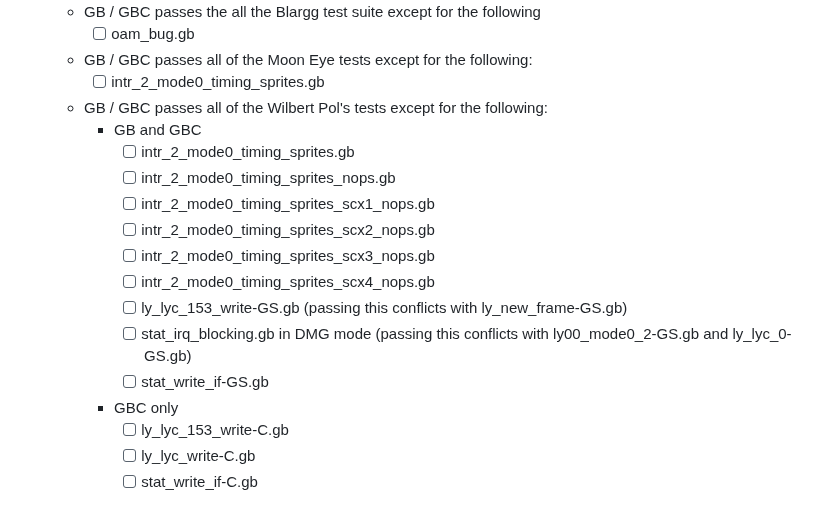
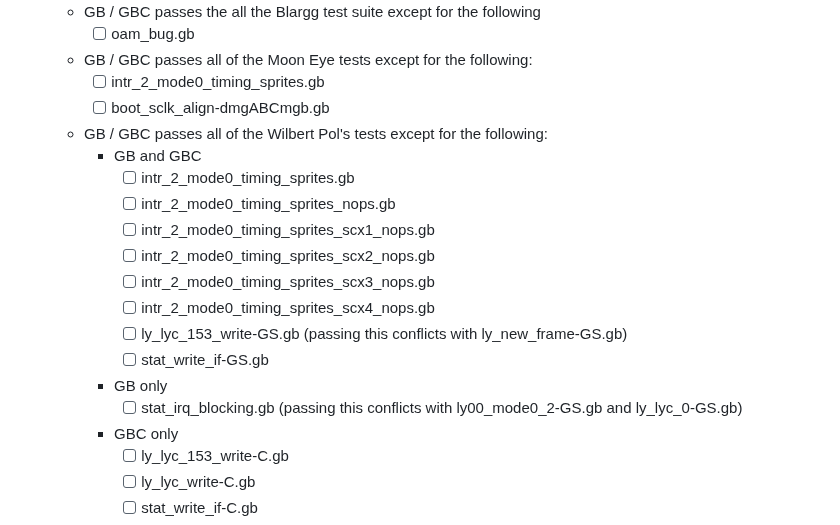
Before and after one commit to Kotambail-Hegde/Masquerade-Emulator, a Markdown page: README.md, the part around the change. Drawn GitHub-style.

```diff
--- a/README.md
+++ b/README.md
@@ -67,6 +67,7 @@ _**Supported features**_
     - [ ] oam_bug.gb
   * GB / GBC passes all of the Moon Eye tests except for the following:
     - [ ] intr_2_mode0_timing_sprites.gb
+    - [ ] boot_sclk_align-dmgABCmgb.gb
   * GB / GBC passes all of the Wilbert Pol's tests except for the following:
     * GB and GBC
       - [ ] intr_2_mode0_timing_sprites.gb
@@ -76,8 +77,9 @@ _**Supported features**_
       - [ ] intr_2_mode0_timing_sprites_scx3_nops.gb
       - [ ] intr_2_mode0_timing_sprites_scx4_nops.gb
       - [ ] ly_lyc_153_write-GS.gb (passing this conflicts with ly_new_frame-GS.gb)
-      - [ ] stat_irq_blocking.gb in DMG mode (passing this conflicts with ly00_mode0_2-GS.gb and ly_lyc_0-GS.gb)
       - [ ] stat_write_if-GS.gb
+    * GB only
+      - [ ] stat_irq_blocking.gb (passing this conflicts with ly00_mode0_2-GS.gb and ly_lyc_0-GS.gb)
     * GBC only
       - [ ] ly_lyc_153_write-C.gb
       - [ ] ly_lyc_write-C.gb
```
